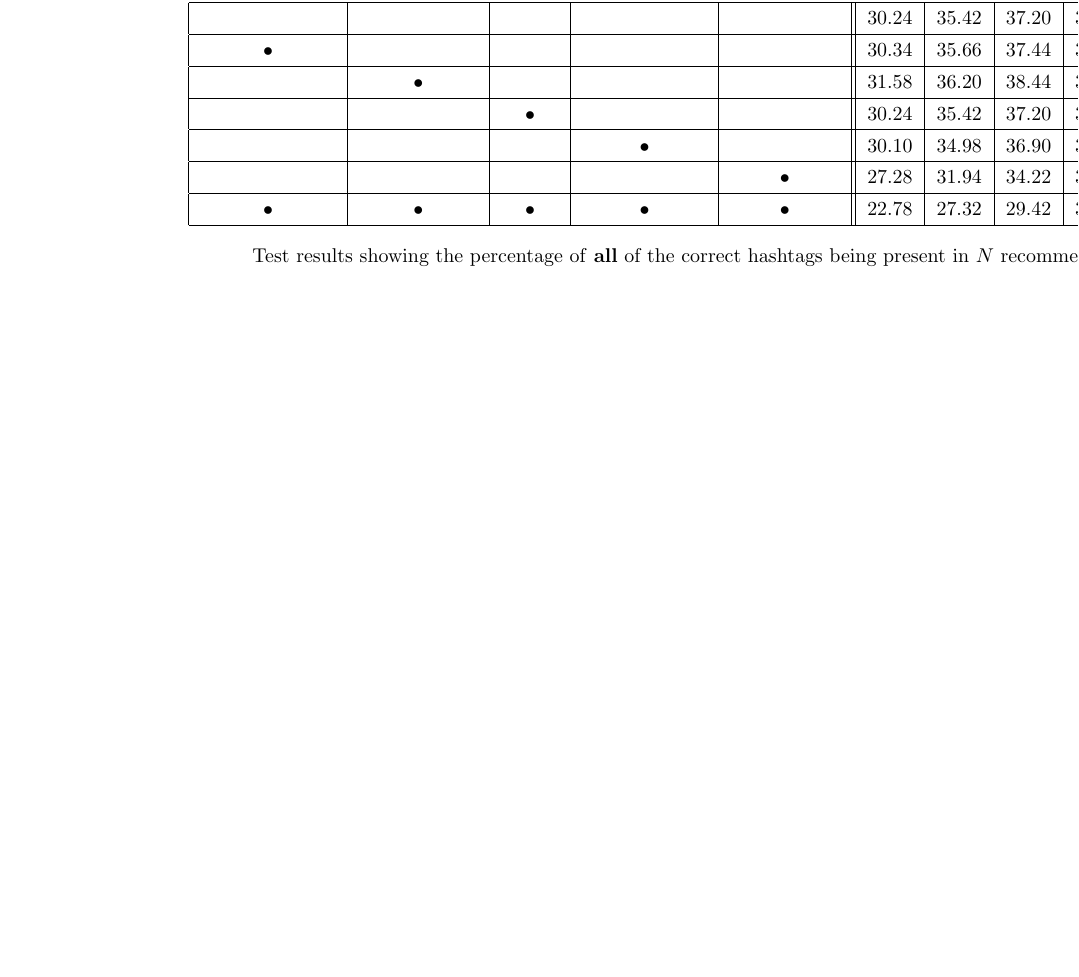
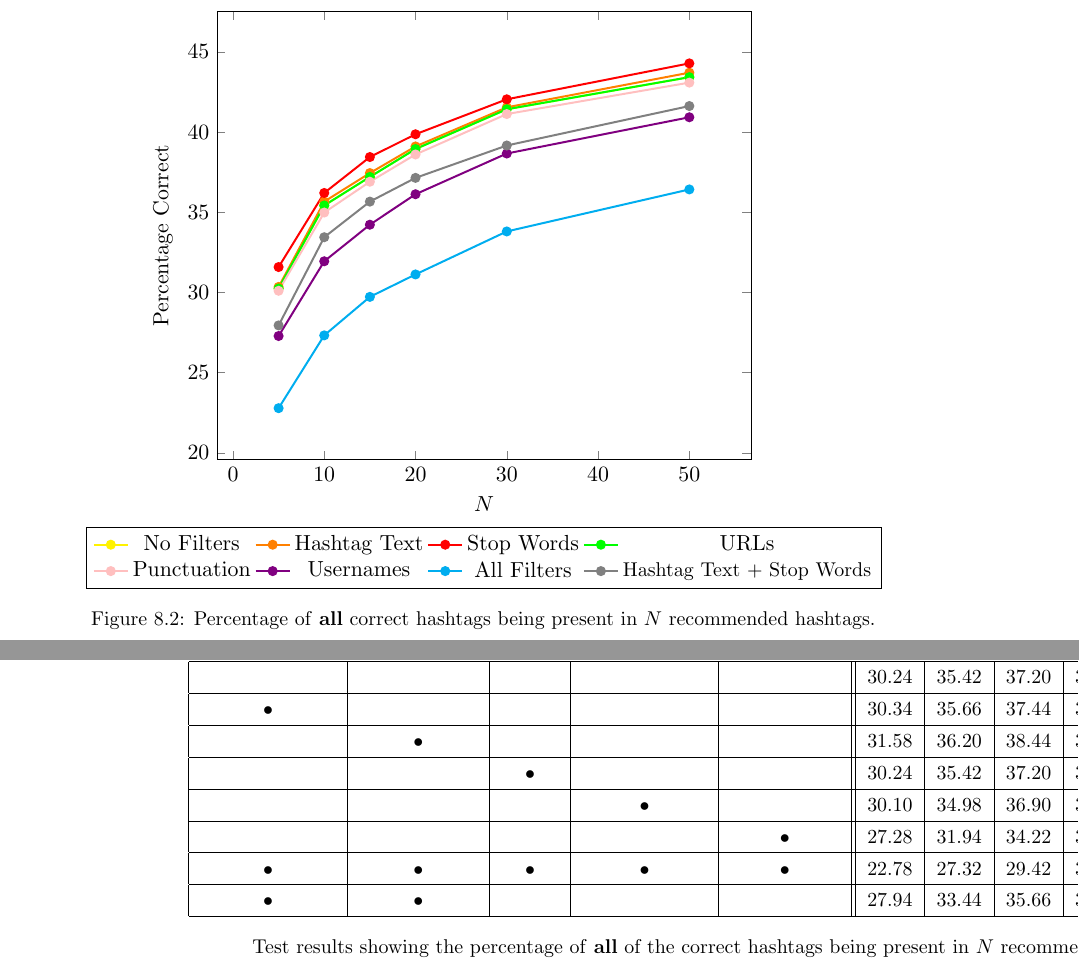
Before and after one commit to daviesjamie/3yp, a LaTeX thesis (deliverables/final/final.tex): part of page 46 of 55 before the commit and two parts of pages 40 and 48 of 57 after it, the two joined at a grey line, cut at the place of the change, the shorter picture padded with empty space. The pictures show the PDF file deliverables/final/final.pdf that the author committed with the source.

Commit message:
Added extra test data to tables/graphs.

```diff
--- a/deliverables/final/final.tex
+++ b/deliverables/final/final.tex
@@ -949,7 +952,10 @@ Impressively, when the test criteria is changed from the recommendation list hav
             \addplot[cyan,line width=1pt,mark=*]
             coordinates {(5,22.78) (10,27.32) (15,29.72) (20,31.12) (30,33.80) (50,36.42)};
 
-            \legend{No Filters, Hashtag Text,Stop Words, URLs, Punctuation, Usernames, All Filters};
+            \addplot[gray,line width=1pt,mark=*]
+            coordinates{(5,27.94) (10,33.44) (15,35.66) (20,37.14) (30,39.16) (50,41.62)};
+
+            \legend{No Filters, Hashtag Text,Stop Words, URLs, Punctuation, Usernames, All Filters, \small{Hashtag Text + Stop Words}};
         \end{axis}
     \end{tikzpicture}
     \caption{Percentage of \textbf{all} correct hashtags being present in $N$ recommended hashtags.}
@@ -1054,6 +1062,8 @@ Lastly, the tests and experiments presented within this project have only been c
         & & & & $\bullet$ & 27.28 & 31.94 & 34.22 & 36.12 & 38.66 & 40.92 \\
         \hline
         $\bullet$ & $\bullet$ & $\bullet$ & $\bullet$ & $\bullet$ & 22.78 & 27.32 & 29.42 & 31.12 & 33.80 & 36.42 \\
+        \hline
+        $\bullet$ & $\bullet$ & & & & 27.94 & 33.44 & 35.66 & 37.14 & 39.16 & 41.62 \\
         \hline
     \end{tabular}
     \caption*{Test results showing the percentage of \textbf{all} of the correct hashtags being present in $N$ recommended hashtags.}
```
Also changed, not shown: deliverables/final/final.pdf, deliverables/final/final.tex (7 more changed lines).
